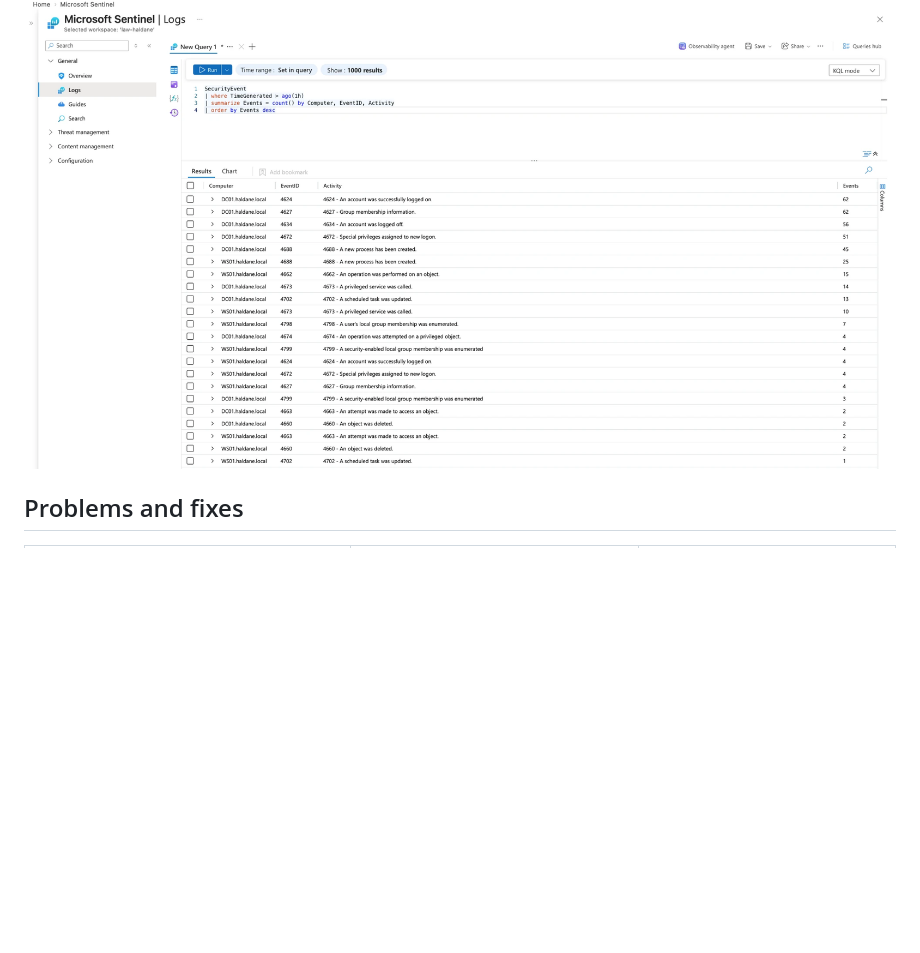
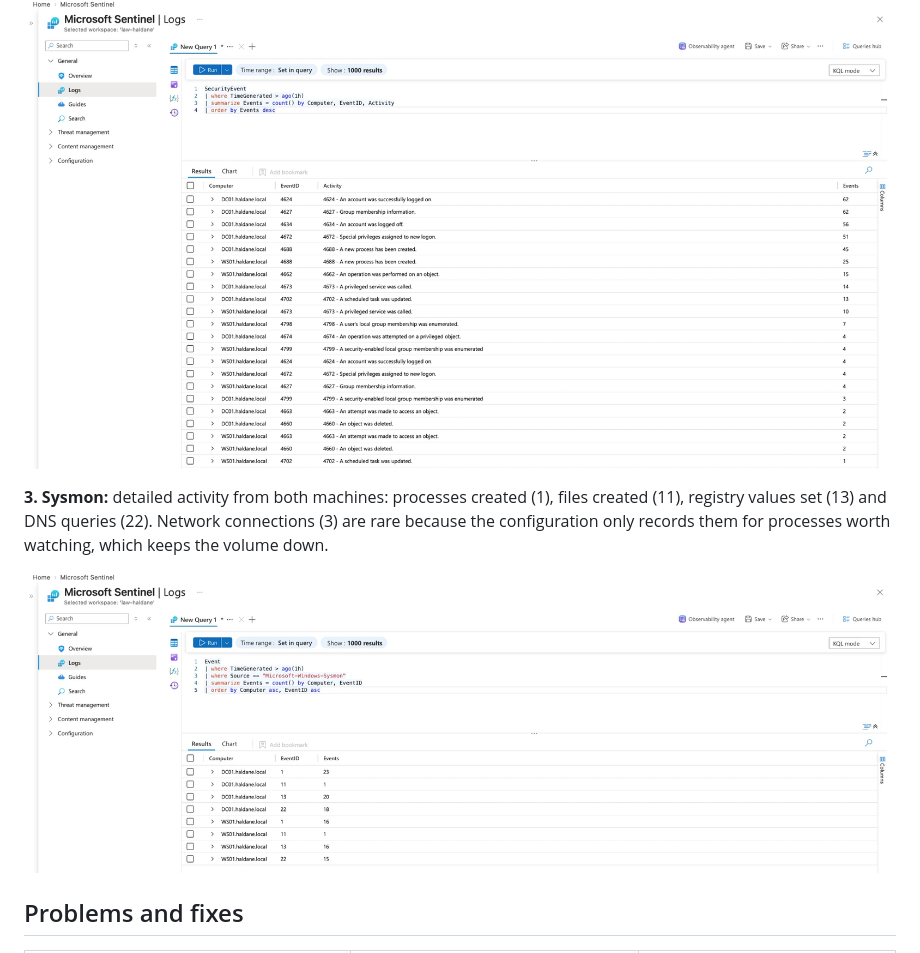
Before and after one commit to SamJ-01/haldane-soc-lab, a Markdown page: docs/02-visibility.md, the part around the change. GitHub-like rendering; pictures changed too: images/phase2-query-sysmon.png (added); blank space fills up the shorter version.

Commit message:
Phase 2: Sysmon evidence
Co-Authored-By: Claude Opus 5.5 <noreply@anthropic.com>
Claude-Session: https://claude.ai/code/session_013EdpwsRsm1zfaT9CvjEeED

```diff
--- a/docs/02-visibility.md
+++ b/docs/02-visibility.md
@@ -43,6 +43,13 @@ processes (4688).
 
 ![SecurityEvent query in Sentinel showing event counts by computer and event ID](../images/phase2-query-securityevent.png)
 
+**3. Sysmon:** detailed activity from both machines: processes created (1),
+files created (11), registry values set (13) and DNS queries (22). Network
+connections (3) are rare because the configuration only records them for
+processes worth watching, which keeps the volume down.
+
+![Sysmon query in Sentinel showing event counts by computer and Sysmon event ID](../images/phase2-query-sysmon.png)
+
 ## Problems and fixes
 
 | Problem | Cause | Fix |
```
